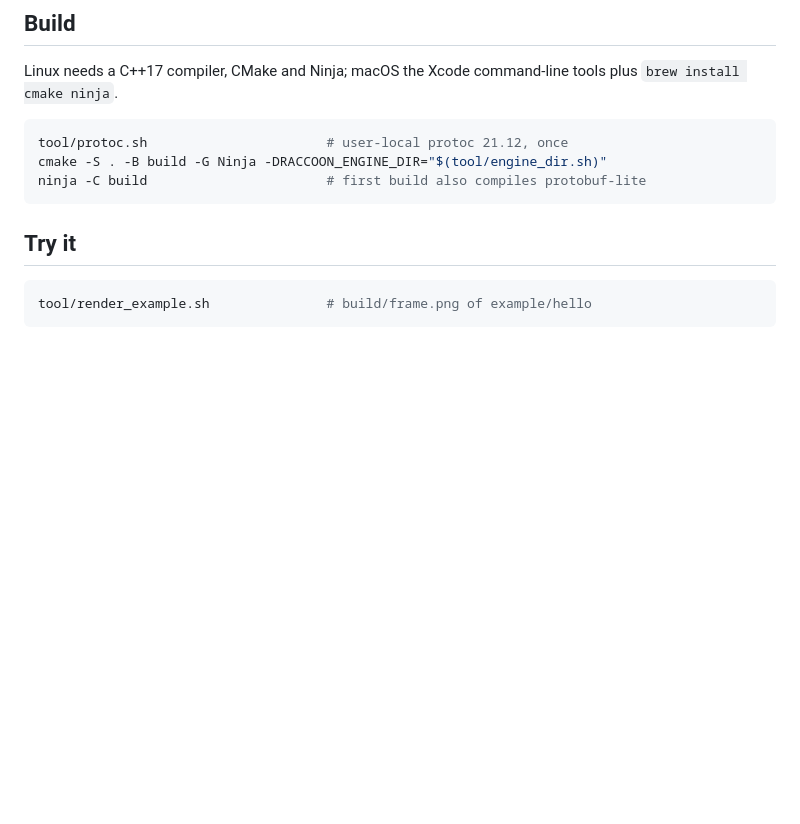
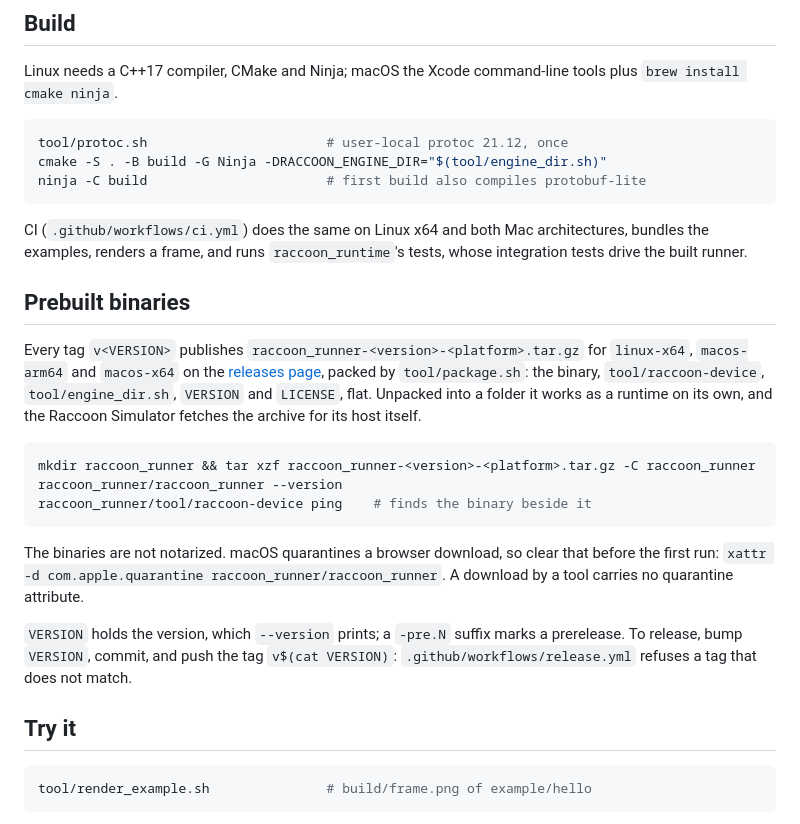
Before and after one commit to SoFluffyOS/raccoon_runner, a Markdown page: README.md, the part around one of its changes. Drawn GitHub-style; blank space fills up the shorter version.

Commit message:
docs: prebuilt binaries and the CI badge
Part of SoFluffyOS/raccoon#9.

````diff
--- a/README.md
+++ b/README.md
@@ -42,6 +44,36 @@ tool/protoc.sh                       # user-local protoc 21.12, once
 cmake -S . -B build -G Ninja -DRACCOON_ENGINE_DIR="$(tool/engine_dir.sh)"
 ninja -C build                       # first build also compiles protobuf-lite
 ```
+
+CI (`.github/workflows/ci.yml`) does the same on Linux x64 and both Mac
+architectures, bundles the examples, renders a frame, and runs
+`raccoon_runtime`'s tests, whose integration tests drive the built runner.
+
+## Prebuilt binaries
+
+Every tag `v<VERSION>` publishes `raccoon_runner-<version>-<platform>.tar.gz`
+for `linux-x64`, `macos-arm64` and `macos-x64` on the [releases
+page](https://github.com/SoFluffyOS/raccoon_runner/releases), packed by
+`tool/package.sh`: the binary, `tool/raccoon-device`, `tool/engine_dir.sh`,
+`VERSION` and `LICENSE`, flat. Unpacked into a folder it works as a runtime
+on its own, and the Raccoon Simulator fetches the archive for its host
+itself.
+
+```sh
+mkdir raccoon_runner && tar xzf raccoon_runner-<version>-<platform>.tar.gz -C raccoon_runner
+raccoon_runner/raccoon_runner --version
+raccoon_runner/tool/raccoon-device ping    # finds the binary beside it
+```
+
+The binaries are not notarized. macOS quarantines a browser download, so
+clear that before the first run: `xattr -d com.apple.quarantine
+raccoon_runner/raccoon_runner`. A download by a tool carries no quarantine
+attribute.
+
+`VERSION` holds the version, which `--version` prints; a `-pre.N` suffix
+marks a prerelease. To release, bump `VERSION`, commit, and push the tag
+`v$(cat VERSION)`: `.github/workflows/release.yml` refuses a tag that does
+not match.
 
 ## Try it
 
````
Also changed, not shown: other parts of README.md (+2 -0 lines).
